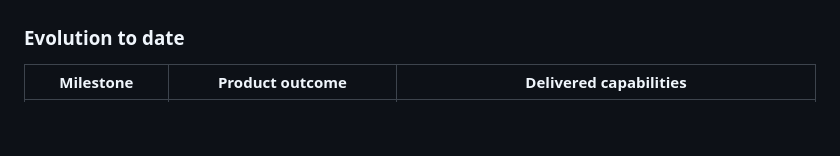
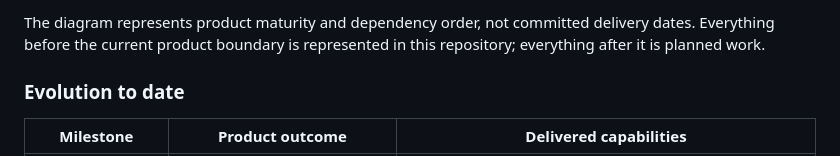
Before and after one commit to Sahan-Gunawardhana/pipeiq-submission-public, a Markdown page: README.md, the part around one of its changes. GitHub-like rendering; blank space fills up the shorter version.

Commit message:
Add visual product roadmap

```diff
--- a/README.md
+++ b/README.md
@@ -429,3 +465,5 @@ The roadmap reflects the product's progression from a mapping prototype into a c
+The diagram represents product maturity and dependency order, not committed delivery dates. Everything before the current product boundary is represented in this repository; everything after it is planned work.
+
 ### Evolution to date
 
 | Milestone | Product outcome | Delivered capabilities |
```
Also changed, not shown: other parts of README.md (+36 -0 lines).
